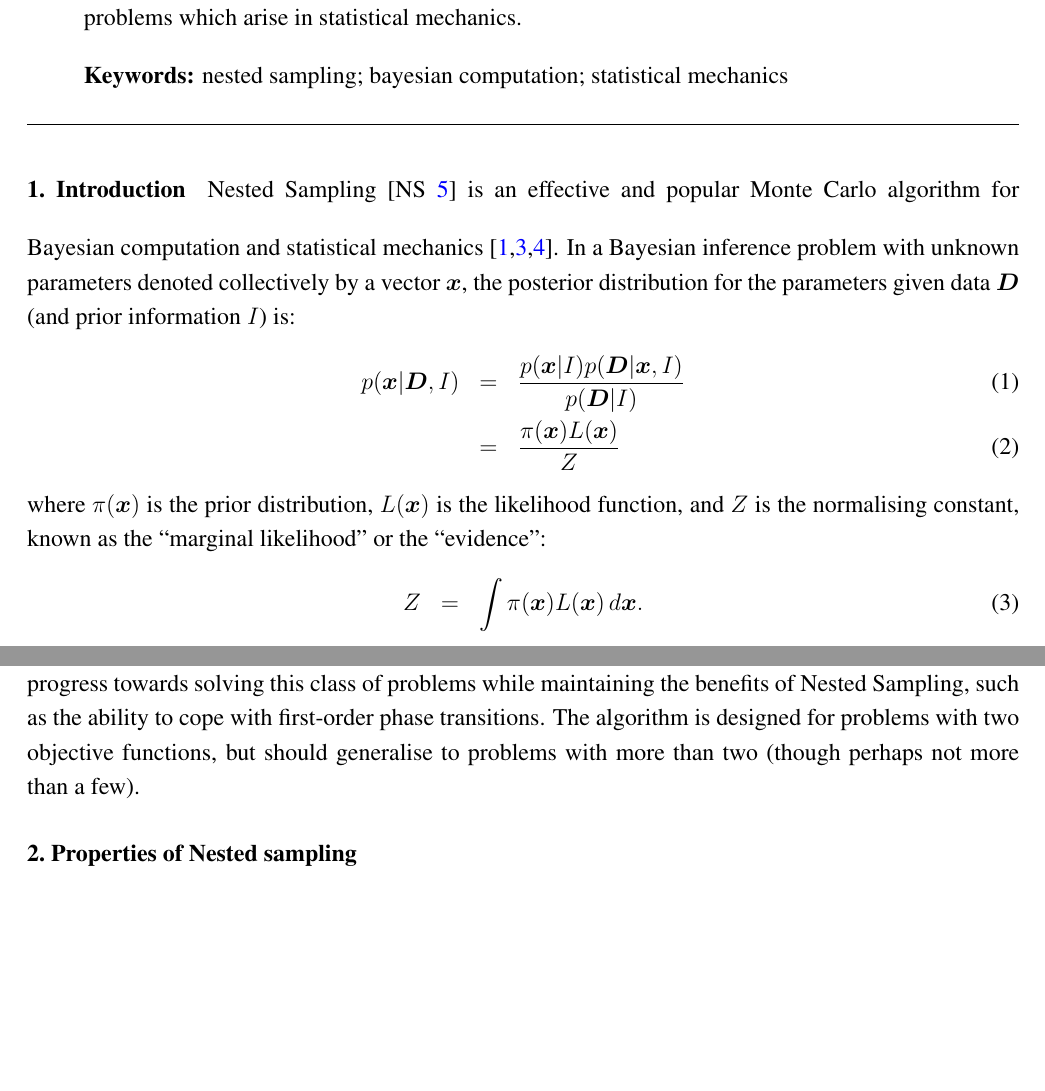
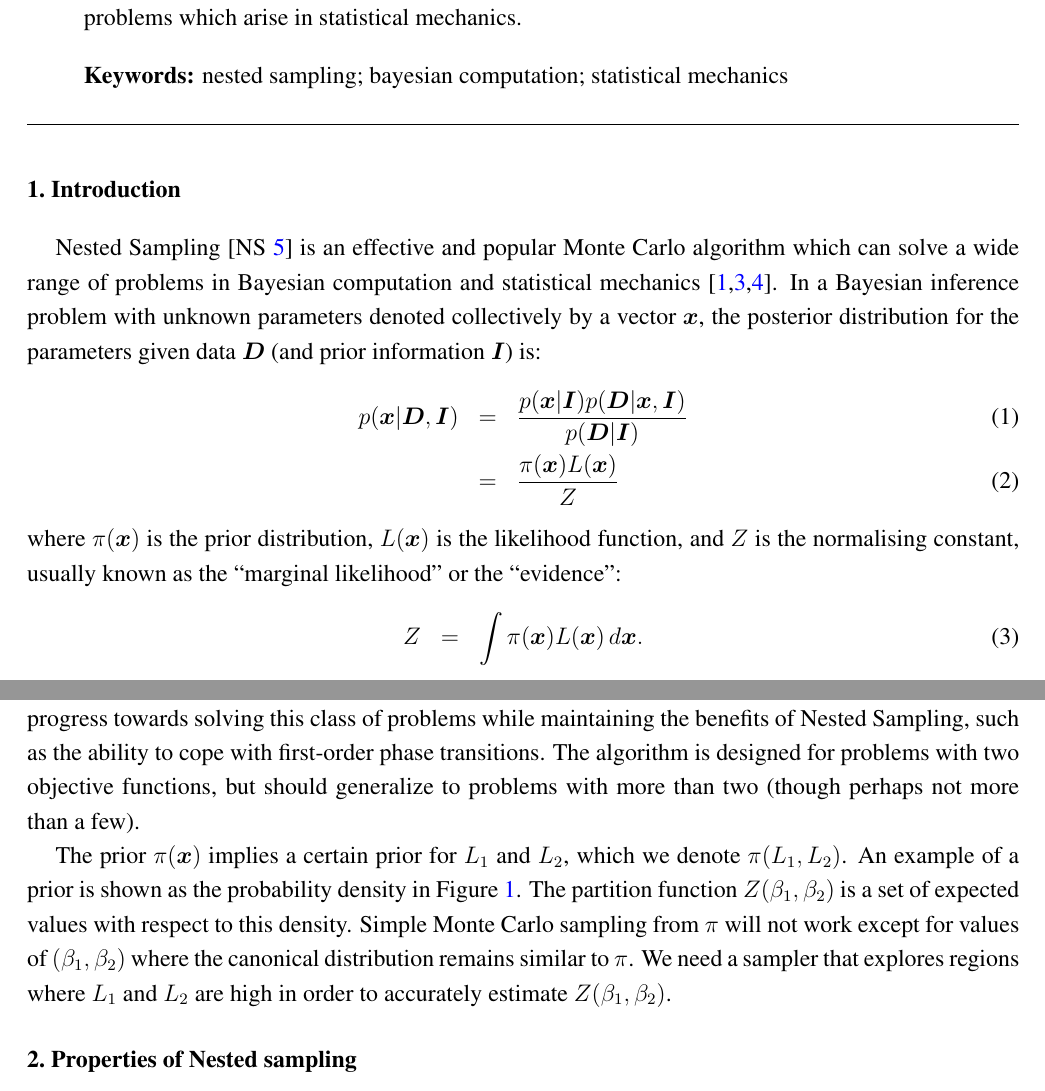
Before and after one commit to eggplantbren/TwinPeaks3, a LaTeX paper (Paper/ms.tex): two parts of pages 1 and 3 of 5, joined at a grey line, cut so that both start at the same text, the shorter picture padded with empty space. Compiled offline with pdfLaTeX.

Commit message:
random work

```diff
--- a/Paper/ms.tex
+++ b/Paper/ms.tex
@@ -53,6 +53,7 @@
 \newcommand{\xx}{\boldsymbol{x}}
 \newcommand{\dx}{d\boldsymbol{x}}
 \newcommand{\data}{\boldsymbol{D}}
+\newcommand{\II}{\boldsymbol{I}}
 
 %------------------------------------------------------------------
 % The following line should be uncommented if the LaTeX file is uploaded to arXiv.org
@@ -138,21 +139,22 @@ broad class of problems which arise in statistical mechanics.}
 %%%%%%%%%%%%%%%%%%%%%%%%%%%%%%%%%%%%%%%%%%
 
 \section{Introduction}
+
 Nested Sampling \citep[NS][]{skilling} is an effective and popular
-Monte Carlo algorithm for Bayesian computation and
-statistical mechanics
+Monte Carlo algorithm which can solve a wide range of problems in Bayesian
+computation and statistical mechanics
 \citep{2009arXiv0906.3544P, 2014PhRvE..89b2302P, 2015arXiv150303404B}.
 In a Bayesian inference problem with unknown parameters denoted collectively
 by a vector $\xx$, the
 posterior distribution for the parameters given data $\data$ (and prior
-information $I$) is:
+information $\II$) is:
 \begin{eqnarray}
-p(\xx | \data, I) &=&
-\frac{p(\xx | I)p(\data | \xx, I)}{p(\data | I)}\\
+p(\xx | \data, \II) &=&
+\frac{p(\xx | \II)p(\data | \xx, \II)}{p(\data | \II)}\\
 &=& \frac{\pi(\xx)L(\xx)}{Z}
 \end{eqnarray}
 where $\pi(\xx)$ is the prior distribution, $L(\xx)$ is the likelihood
-function, and $Z$ is the normalising constant, known as the
+function, and $Z$ is the normalising constant, usually known as the
 ``marginal likelihood'' or the ``evidence'':
 \begin{eqnarray}
 Z &=& \int \pi(\xx) L(\xx) \, \dx.\label{eqn:evidence}
@@ -238,5 +240,14 @@ partition function. This work describes
 progress towards solving this class of problems while maintaining the benefits
 of Nested Sampling, such as the ability to cope with first-order phase
 transitions. The algorithm is designed for problems with two objective
-functions, but should generalise to problems with more than two (though perhaps
+functions, but should generalize to problems with more than two (though perhaps
 not more than a few).
+
+The prior $\pi(\xx)$ implies a certain prior for $L_1$ and $L_2$, which we
+denote $\pi(L_1, L_2)$. An example of a prior is shown as the
+probability density in Figure~\ref{fig:joint}. The partition function
+$Z(\beta_1, \beta_2)$ is a set of expected values with respect to this density.
+Simple Monte Carlo sampling from $\pi$ will not work except for values of
+$(\beta_1, \beta_2)$ where the canonical distribution remains similar to $\pi$.
+We need a sampler that explores regions where $L_1$ and $L_2$ are high in order
+to accurately estimate $Z(\beta_1, \beta_2)$.
@@ -243,3 +261,4 @@ not more than a few).
+\end{figure}
 
 \section{Properties of Nested sampling}
 
```
Also changed, not shown: Paper/ms.tex (17 more changed lines).
